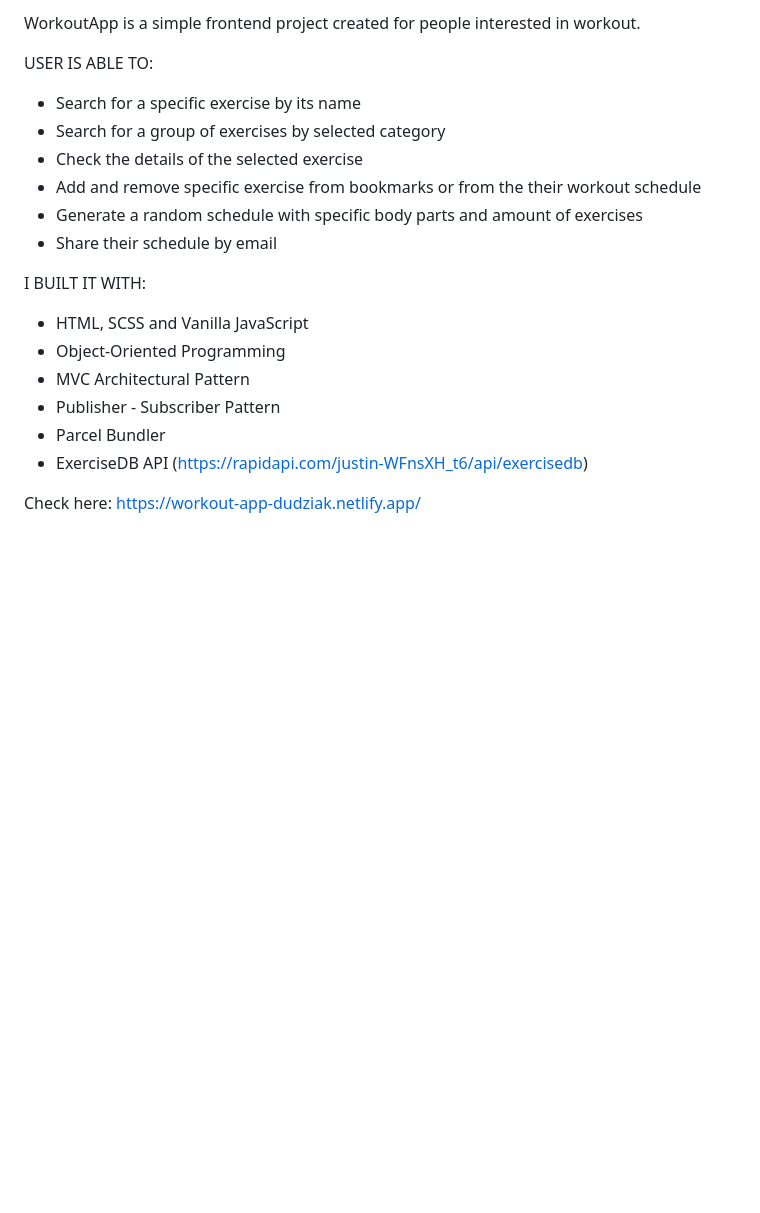
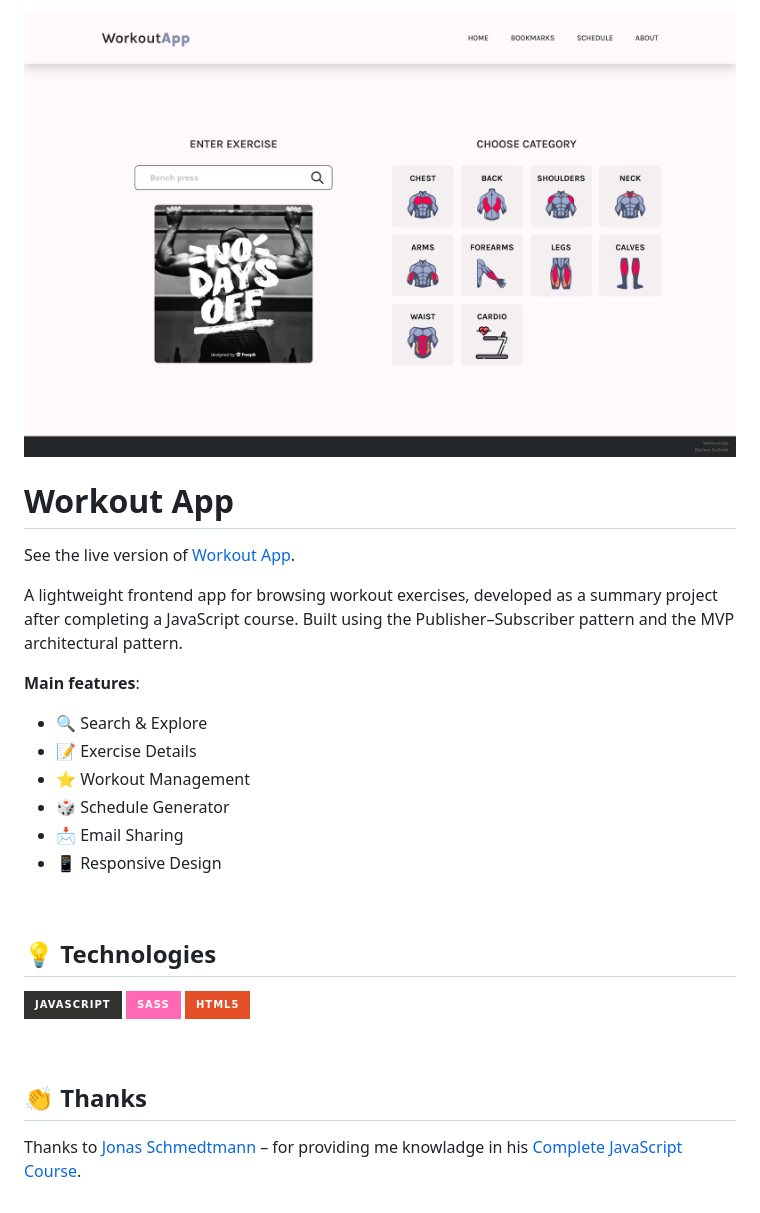
Before and after one commit to bartoszdudziak-dev/workout-web-app, a Markdown page: README.md, the part around the change. Rendered like a GitHub page; pictures changed too: static/preview.png (added); badges without logos; blank space fills up the shorter version.

```diff
--- a/README.md
+++ b/README.md
@@ -1,19 +1,30 @@
-WorkoutApp is a simple frontend project created for people interested in workout.
+![Preview](./static/preview.png)
 
-USER IS ABLE TO:
-- Search for a specific exercise by its name
-- Search for a group of exercises by selected category
-- Check the details of the selected exercise
-- Add and remove specific exercise from bookmarks or from the their workout schedule
-- Generate a random schedule with specific body parts and amount of exercises
-- Share their schedule by email
+# Workout App
 
-I BUILT IT WITH:
-- HTML, SCSS and Vanilla JavaScript
-- Object-Oriented Programming
-- MVC Architectural Pattern
-- Publisher - Subscriber Pattern
-- Parcel Bundler
-- ExerciseDB API (https://rapidapi.com/justin-WFnsXH_t6/api/exercisedb)
+See the live version of [Workout App](https://workout-app-dudziak.netlify.app/).
 
-Check here: https://workout-app-dudziak.netlify.app/
+A lightweight frontend app for browsing workout exercises, developed as a summary project after completing a JavaScript course. Built using the Publisher–Subscriber pattern and the MVP architectural pattern.
+
+**Main features**:
+
+- 🔍 Search & Explore
+- 📝 Exercise Details
+- ⭐ Workout Management
+- 🎲 Schedule Generator
+- 📩 Email Sharing
+- 📱 Responsive Design
+
+&nbsp;
+
+## 💡 Technologies
+
+![JavaScript](https://img.shields.io/badge/javascript-%23323330.svg?style=for-the-badge&logo=javascript&logoColor=%23F7DF1E)
+![SASS](https://img.shields.io/badge/SASS-hotpink.svg?style=for-the-badge&logo=SASS&logoColor=white)
+![HTML5](https://img.shields.io/badge/html5-%23E34F26.svg?style=for-the-badge&logo=html5&logoColor=white)
+
+&nbsp;
+
+## 👏 Thanks
+
+Thanks to [Jonas Schmedtmann](https://www.udemy.com/user/jonasschmedtmann/) – for providing me knowladge in his [Complete JavaScript Course](https://www.udemy.com/course/the-complete-javascript-course/).
```
